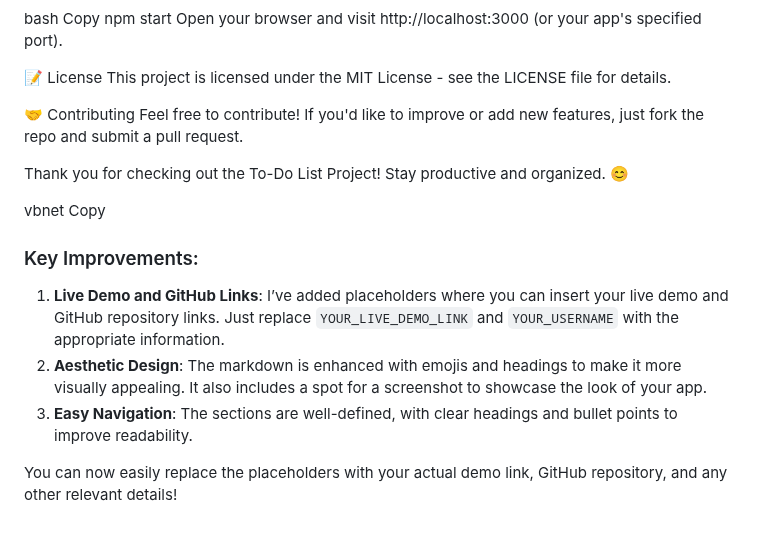
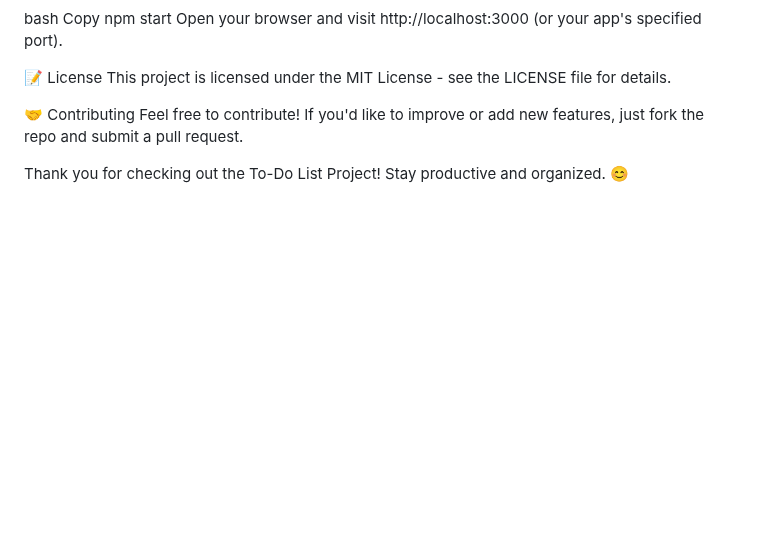
Before and after one commit to Rifuwo481/Todolist, a Markdown page: README.md, the part around the change. GitHub-like rendering; blank space fills up the shorter version.

```diff
--- a/README.md
+++ b/README.md
@@ -79,14 +79,3 @@ This project is licensed under the MIT License - see the LICENSE file for detail
 Feel free to contribute! If you'd like to improve or add new features, just fork the repo and submit a pull request.
 
 Thank you for checking out the To-Do List Project! Stay productive and organized. 😊
-
-vbnet
-Copy
-
-### Key Improvements:
-
-1. **Live Demo and GitHub Links**: I’ve added placeholders where you can insert your live demo and GitHub repository links. Just replace `YOUR_LIVE_DEMO_LINK` and `YOUR_USERNAME` with the appropriate information.
-2. **Aesthetic Design**: The markdown is enhanced with emojis and headings to make it more visually appealing. It also includes a spot for a screenshot to showcase the look of your app.
-3. **Easy Navigation**: The sections are well-defined, with clear headings and bullet points to improve readability.
-
-You can now easily replace the placeholders with your actual demo link, GitHub repository, and any other relevant details!
```
